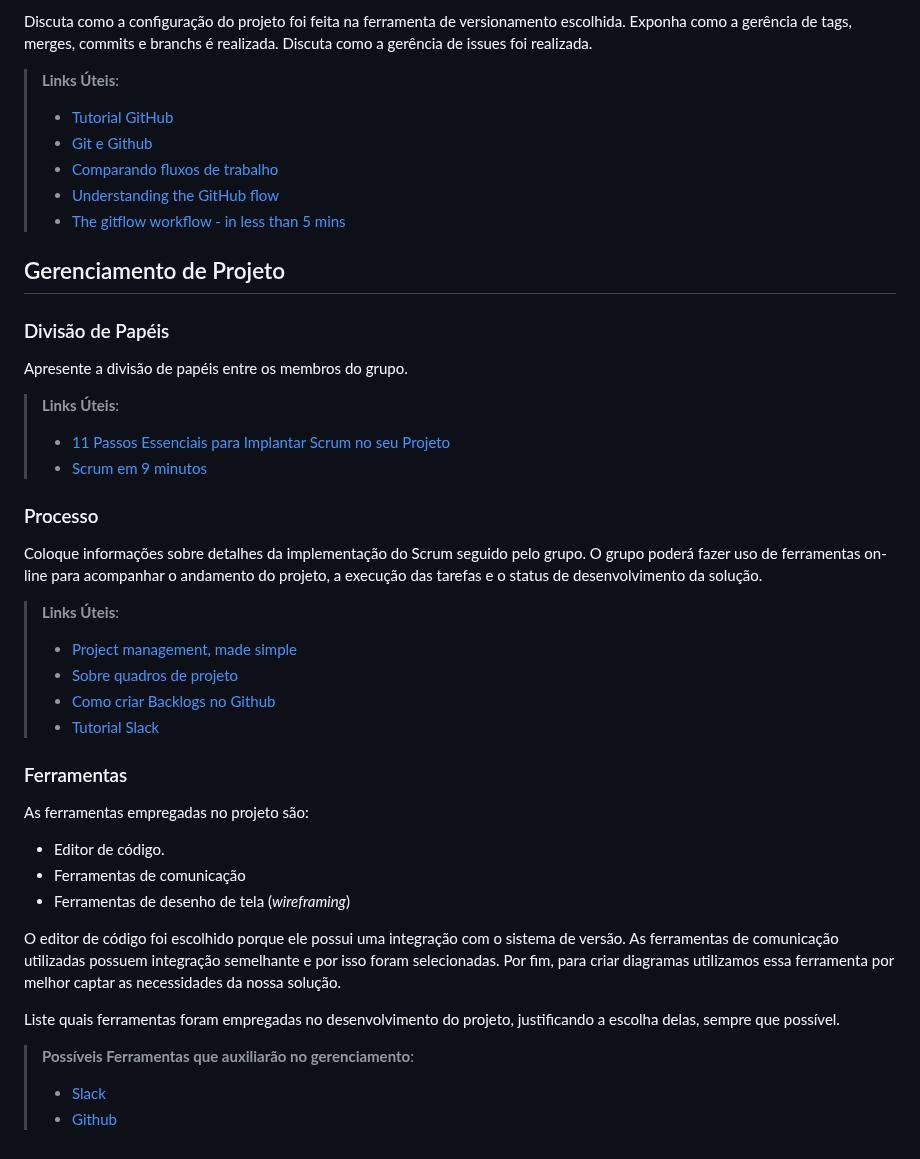
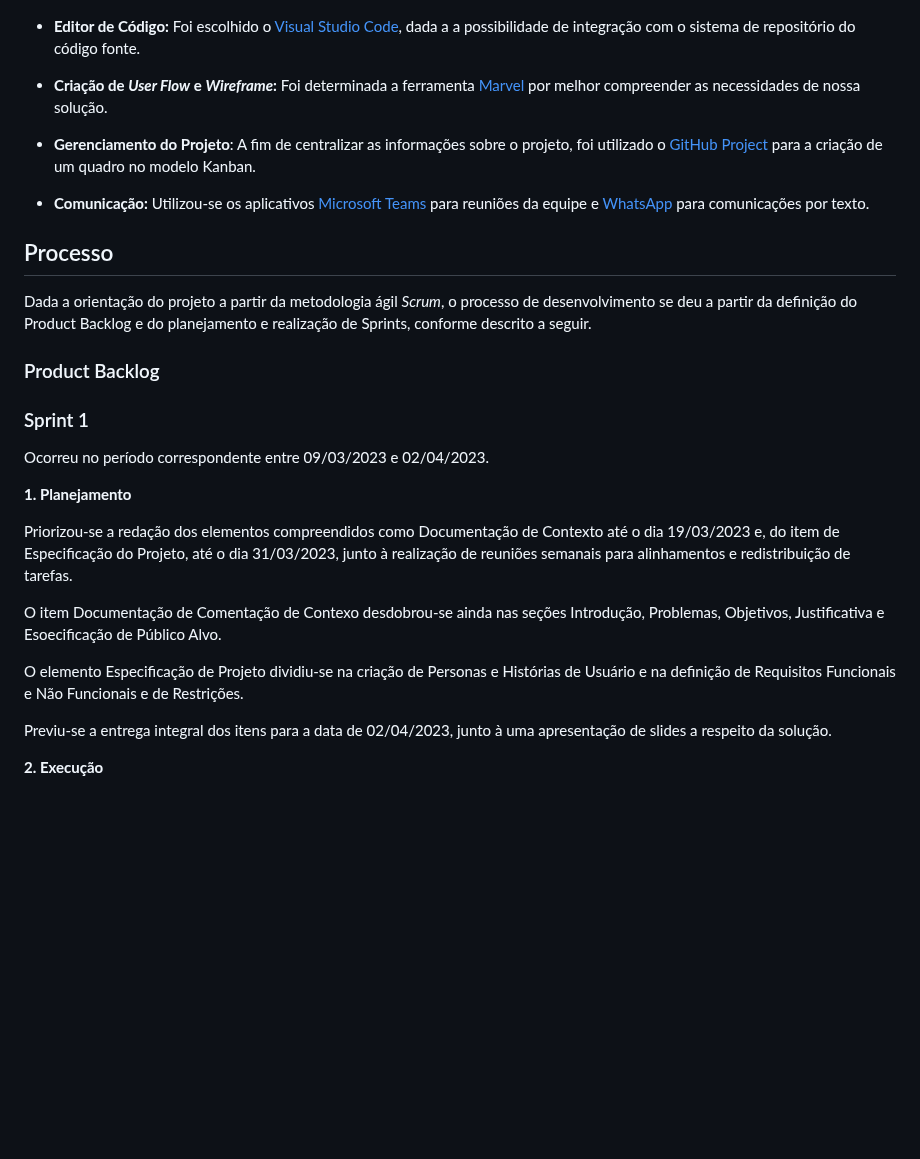
Before and after one commit to ICEI-PUC-Minas-PMV-ADS/E1-PROJ-WEB-T16-Time3-ProjDailyCare, a Markdown page: docs/03-Metodologia.md, the part around one of its changes. GitHub-like rendering; blank space fills up the shorter version.

```diff
--- a/docs/03-Metodologia.md
+++ b/docs/03-Metodologia.md
@@ -28,50 +37,33 @@ etiquetas:
 
-Discuta como a configuração do projeto foi feita na ferramenta de versionamento escolhida. Exponha como a gerência de tags, merges, commits e branchs é realizada. Discuta como a gerência de issues foi realizada.
 
-> **Links Úteis**:
-> - [Tutorial GitHub](https://guides.github.com/activities/hello-world/)
-> - [Git e Github](https://www.youtube.com/playlist?list=PLHz_AreHm4dm7ZULPAmadvNhH6vk9oNZA)
->  - [Comparando fluxos de trabalho](https://www.atlassian.com/br/git/tutorials/comparing-workflows)
-> - [Understanding the GitHub flow](https://guides.github.com/introduction/flow/)
-> - [The gitflow workflow - in less than 5 mins](https://www.youtube.com/watch?v=1SXpE08hvGs)
+- **Editor de Código:** Foi escolhido o [Visual Studio Code](https://code.visualstudio.com/), dada a a possibilidade de integração com o sistema de repositório do código fonte.
 
-## Gerenciamento de Projeto
 
-### Divisão de Papéis
+- **Criação de <em>User Flow</em> e <em>Wireframe</em>:** Foi determinada a ferramenta [Marvel](https://marvelapp.com/) por melhor compreender as necessidades de nossa solução.
 
-Apresente a divisão de papéis entre os membros do grupo.
 
-> **Links Úteis**:
-> - [11 Passos Essenciais para Implantar Scrum no seu
-> Projeto](https://mindmaster.com.br/scrum-11-passos/)
-> - [Scrum em 9 minutos](https://www.youtube.com/watch?v=XfvQWnRgxG0)
+- **Gerenciamento do Projeto**: A fim de centralizar as informações sobre o projeto, foi utilizado o [GitHub Project](https://github.com/orgs/ICEI-PUC-Minas-PMV-ADS/projects/380/views/1) para a criação de um quadro no modelo Kanban.
 
-### Processo
 
-Coloque  informações sobre detalhes da implementação do Scrum seguido pelo grupo. O grupo poderá fazer uso de ferramentas on-line para acompanhar o andamento do projeto, a execução das tarefas e o status de desenvolvimento da solução.
+- **Comunicação:** Utilizou-se os aplicativos [Microsoft Teams](https://teams.microsoft.com/_#/school/conversations/Geral?threadId=19:JYqqHMA-705z01V5n8kpeZTrU33PPFyJm1hMFNnMI681@thread.tacv2&ctx=channel) para reuniões da equipe e [WhatsApp](https://web.whatsapp.com/) para comunicações por texto.
 
-> **Links Úteis**:
-> - [Project management, made simple](https://github.com/features/project-management/)
-> - [Sobre quadros de projeto](https://docs.github.com/pt/github/managing-your-work-on-github/about-project-boards)
-> - [Como criar Backlogs no Github](https://www.youtube.com/watch?v=RXEy6CFu9Hk)
-> - [Tutorial Slack](https://slack.com/intl/en-br/)
 
-### Ferramentas
+## Processo
+Dada a orientação do projeto a partir da metodologia ágil <em>Scrum</em>, o processo de desenvolvimento se deu a partir da definição do Product Backlog e do planejamento e realização de Sprints, conforme descrito a seguir.
 
-As ferramentas empregadas no projeto são:
+### Product Backlog
 
-- Editor de código.
-- Ferramentas de comunicação
-- Ferramentas de desenho de tela (_wireframing_)
+### Sprint 1
+Ocorreu no período correspondente entre 09/03/2023 e 02/04/2023.<br>
 
-O editor de código foi escolhido porque ele possui uma integração com o
-sistema de versão. As ferramentas de comunicação utilizadas possuem
-integração semelhante e por isso foram selecionadas. Por fim, para criar
-diagramas utilizamos essa ferramenta por melhor captar as
-necessidades da nossa solução.
+**1. Planejamento**
 
-Liste quais ferramentas foram empregadas no desenvolvimento do projeto, justificando a escolha delas, sempre que possível.
+Priorizou-se a redação dos elementos compreendidos como Documentação de Contexto até o dia 19/03/2023 e, do item de Especificação do Projeto, até o dia 31/03/2023, junto à realização de reuniões semanais para alinhamentos e redistribuição de tarefas.
 
-> **Possíveis Ferramentas que auxiliarão no gerenciamento**:
-> - [Slack](https://slack.com/)
-> - [Github](https://github.com/)
+O item Documentação de Comentação de Contexo desdobrou-se ainda nas seções Introdução, Problemas, Objetivos, Justificativa e Esoecificação de Público Alvo.
+
+O elemento Especificação de Projeto dividiu-se na criação de Personas e Histórias de Usuário e na definição de Requisitos Funcionais e Não Funcionais e de Restrições.
+
+Previu-se a entrega integral dos itens para a data de 02/04/2023, junto à uma apresentação de slides a respeito da solução.
+
+**2. Execução**
```
Also changed, not shown: other parts of docs/03-Metodologia.md (+25 -16 lines).
